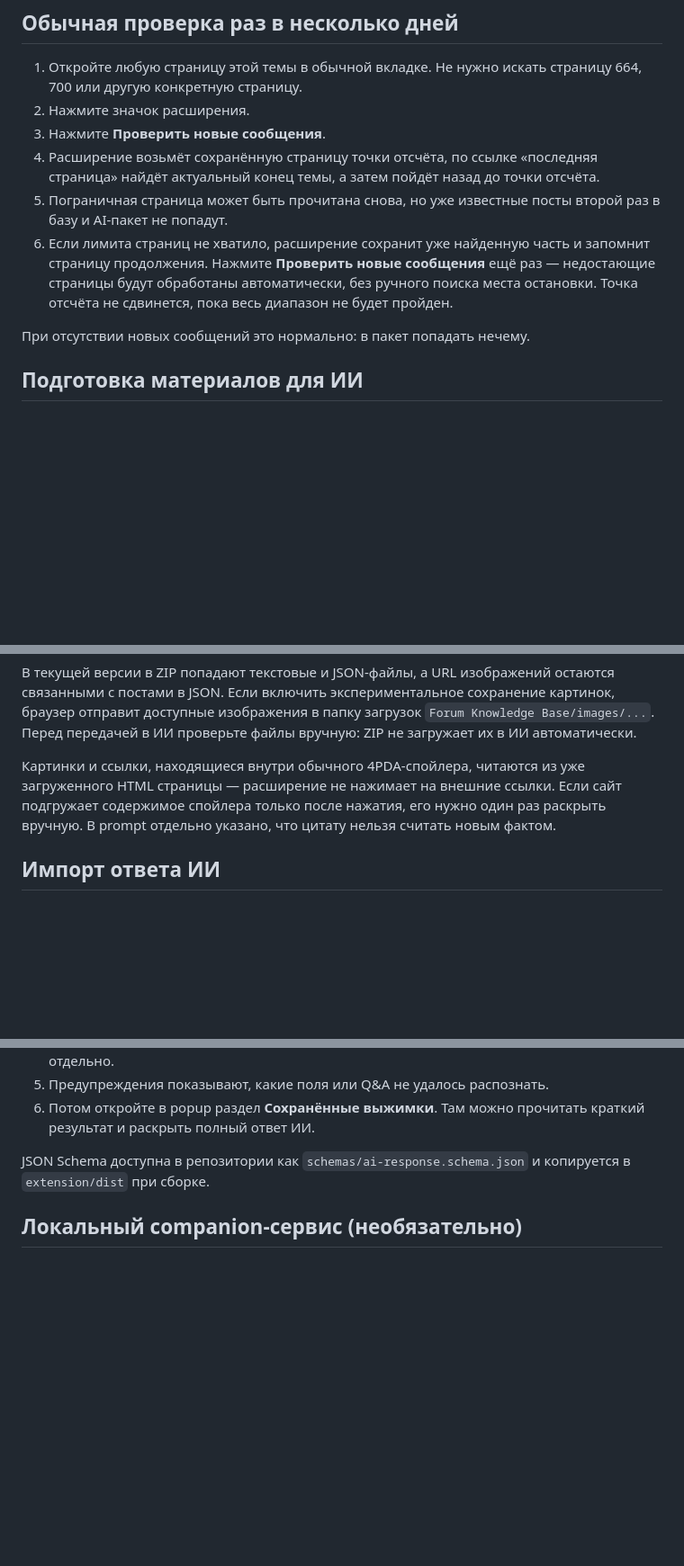
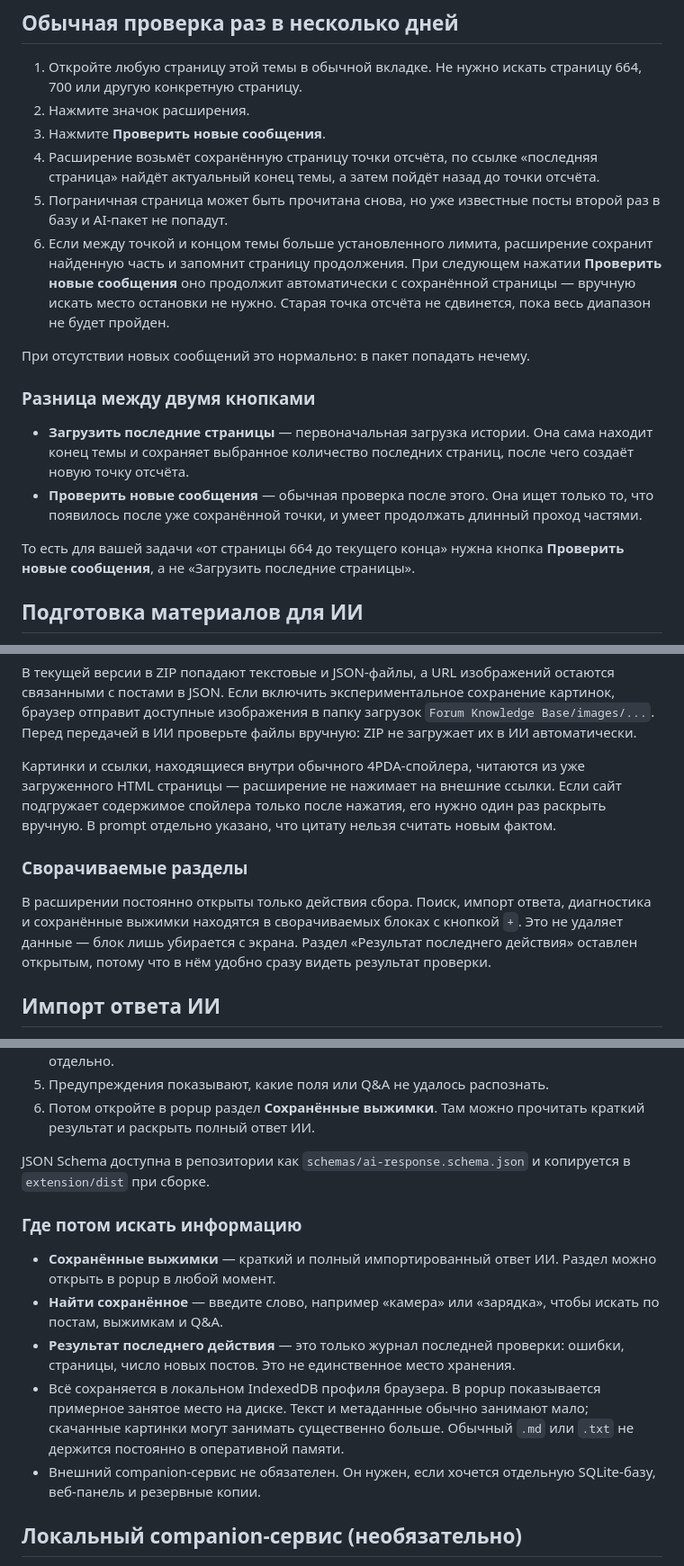
Before and after one commit to Help-yourself-dvp/Web-site-anaclitic, a Markdown page: README.ru.md, 3 parts joined by grey strips. Shown at 90% size. GitHub-like rendering; blank space fills up the shorter version.

Commit message:
Document continuation and local storage
Co-authored-by: arena-agent <297053741+arena-agent@users.noreply.github.com>

```diff
--- a/README.ru.md
+++ b/README.ru.md
@@ -97,9 +97,16 @@ npm run build
 3. Нажмите **Проверить новые сообщения**.
 4. Расширение возьмёт сохранённую страницу точки отсчёта, по ссылке «последняя страница» найдёт актуальный конец темы, а затем пойдёт назад до точки отсчёта.
 5. Пограничная страница может быть прочитана снова, но уже известные посты второй раз в базу и AI-пакет не попадут.
-6. Если лимита страниц не хватило, расширение сохранит уже найденную часть и запомнит страницу продолжения. Нажмите **Проверить новые сообщения** ещё раз — недостающие страницы будут обработаны автоматически, без ручного поиска места остановки. Точка отсчёта не сдвинется, пока весь диапазон не будет пройден.
+6. Если между точкой и концом темы больше установленного лимита, расширение сохранит найденную часть и запомнит страницу продолжения. При следующем нажатии **Проверить новые сообщения** оно продолжит автоматически с сохранённой страницы — вручную искать место остановки не нужно. Старая точка отсчёта не сдвинется, пока весь диапазон не будет пройден.
 
 При отсутствии новых сообщений это нормально: в пакет попадать нечему.
+
+### Разница между двумя кнопками
+
+- **Загрузить последние страницы** — первоначальная загрузка истории. Она сама находит конец темы и сохраняет выбранное количество последних страниц, после чего создаёт новую точку отсчёта.
+- **Проверить новые сообщения** — обычная проверка после этого. Она ищет только то, что появилось после уже сохранённой точки, и умеет продолжать длинный проход частями.
+
+То есть для вашей задачи «от страницы 664 до текущего конца» нужна кнопка **Проверить новые сообщения**, а не «Загрузить последние страницы».
 
 ## Подготовка материалов для ИИ
 
@@ -137,6 +146,10 @@ npm run build
 
 Картинки и ссылки, находящиеся внутри обычного 4PDA-спойлера, читаются из уже загруженного HTML страницы — расширение не нажимает на внешние ссылки. Если сайт подгружает содержимое спойлера только после нажатия, его нужно один раз раскрыть вручную. В prompt отдельно указано, что цитату нельзя считать новым фактом.
 
+### Сворачиваемые разделы
+
+В расширении постоянно открыты только действия сбора. Поиск, импорт ответа, диагностика и сохранённые выжимки находятся в сворачиваемых блоках с кнопкой `+`. Это не удаляет данные — блок лишь убирается с экрана. Раздел «Результат последнего действия» оставлен открытым, потому что в нём удобно сразу видеть результат проверки.
+
 ## Импорт ответа ИИ
 
 1. В расширении вставьте весь ответ в поле **Импорт ответа ИИ** или выберите `.md`, `.json`, `.txt`.
@@ -147,6 +160,14 @@ npm run build
 6. Потом откройте в popup раздел **Сохранённые выжимки**. Там можно прочитать краткий результат и раскрыть полный ответ ИИ.
 
 JSON Schema доступна в репозитории как `schemas/ai-response.schema.json` и копируется в `extension/dist` при сборке.
+
+### Где потом искать информацию
+
+- **Сохранённые выжимки** — краткий и полный импортированный ответ ИИ. Раздел можно открыть в popup в любой момент.
+- **Найти сохранённое** — введите слово, например «камера» или «зарядка», чтобы искать по постам, выжимкам и Q&A.
+- **Результат последнего действия** — это только журнал последней проверки: ошибки, страницы, число новых постов. Это не единственное место хранения.
+- Всё сохраняется в локальном IndexedDB профиля браузера. В popup показывается примерное занятое место на диске. Текст и метаданные обычно занимают мало; скачанные картинки могут занимать существенно больше. Обычный `.md` или `.txt` не держится постоянно в оперативной памяти.
+- Внешний companion-сервис не обязателен. Он нужен, если хочется отдельную SQLite-базу, веб-панель и резервные копии.
 
 ## Локальный companion-сервис (необязательно)
 
```
Also changed, not shown: other parts of README.ru.md (+2 -0 lines).
